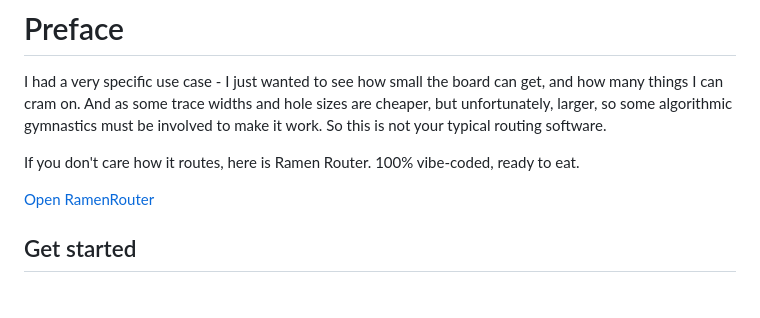
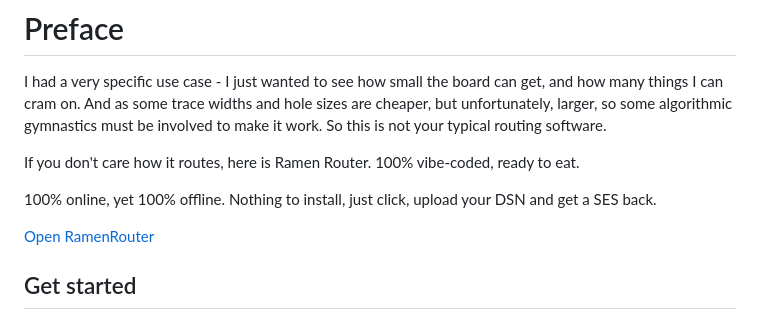
Before and after one commit to Effishen/RamenRouter, a Markdown page: README.md, the part around the change. Drawn GitHub-style; blank space fills up the shorter version.

```diff
--- a/README.md
+++ b/README.md
@@ -6,6 +6,9 @@ So this is not your typical routing software.
 
 If you don't care how it routes, here is Ramen Router.
 100% vibe-coded, ready to eat.
+
+100% online, yet 100% offline.
+Nothing to install, just click, upload your DSN and get a SES back.
 
 [Open RamenRouter](https://effishen.github.io/RamenRouter/)
 
```
